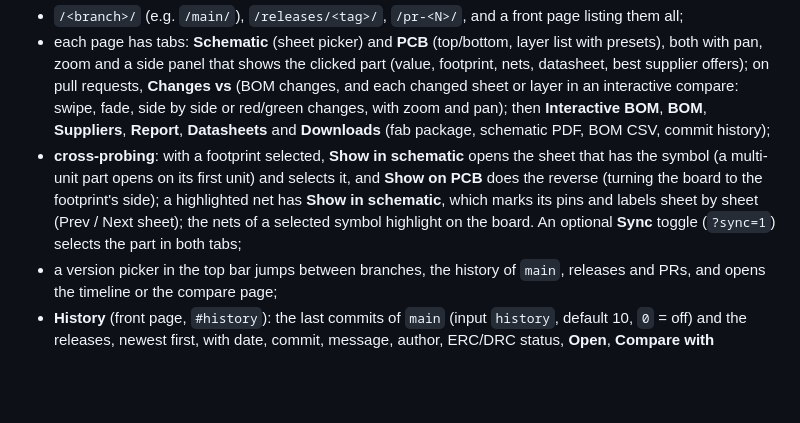
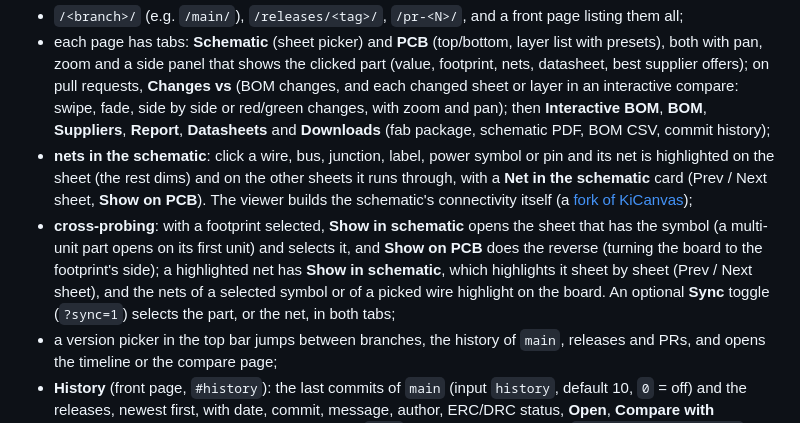
Before and after one commit to JMcordobamendez/kicad-hub, a Markdown page: README.md, the part around the change. Drawn GitHub-style; blank space fills up the shorter version.

Commit message:
docs: nets in the schematic (README, manual 5.2/5.3, roadmap, KiCanvas fork and upstream decision)
Co-Authored-By: Claude Opus 5.5 <noreply@anthropic.com>

```diff
--- a/README.md
+++ b/README.md
@@ -236,11 +236,16 @@ Every push to a branch, tag and pull request publishes a page to the
   compare: swipe, fade, side by side or red/green changes, with zoom and pan); then **Interactive
   BOM**, **BOM**, **Suppliers**, **Report**, **Datasheets** and **Downloads** (fab
   package, schematic PDF, BOM CSV, commit history);
+- **nets in the schematic**: click a wire, bus, junction, label, power symbol or pin and its
+  net is highlighted on the sheet (the rest dims) and on the other sheets it runs through,
+  with a **Net in the schematic** card (Prev / Next sheet, **Show on PCB**). The viewer builds
+  the schematic's connectivity itself (a [fork of KiCanvas](scripts/vendor/README.md));
 - **cross-probing**: with a footprint selected, **Show in schematic** opens the sheet that
   has the symbol (a multi-unit part opens on its first unit) and selects it, and **Show on
   PCB** does the reverse (turning the board to the footprint's side); a highlighted net
-  has **Show in schematic**, which marks its pins and labels sheet by sheet (Prev / Next
-  sheet); the nets of a selected symbol highlight on the board. An optional **Sync** toggle (`?sync=1`) selects the part in both tabs;
+  has **Show in schematic**, which highlights it sheet by sheet (Prev / Next sheet), and
+  the nets of a selected symbol or of a picked wire highlight on the board. An optional
+  **Sync** toggle (`?sync=1`) selects the part, or the net, in both tabs;
 - a version picker in the top bar jumps between branches, the history of `main`,
   releases and PRs, and opens the timeline or the compare page;
 - **History** (front page, `#history`): the last commits of `main` (input `history`,
```
Also changed, not shown: docs/ROADMAP.md (+29 -2 lines), docs/manual.md (+22 -13 lines).
